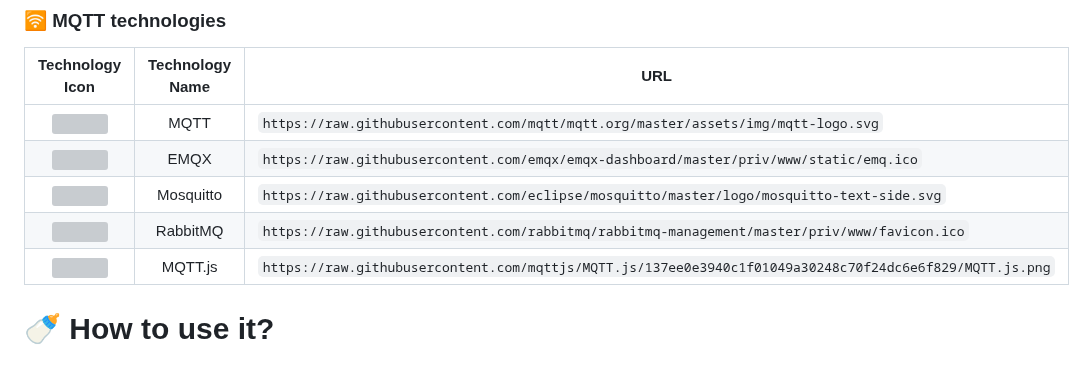
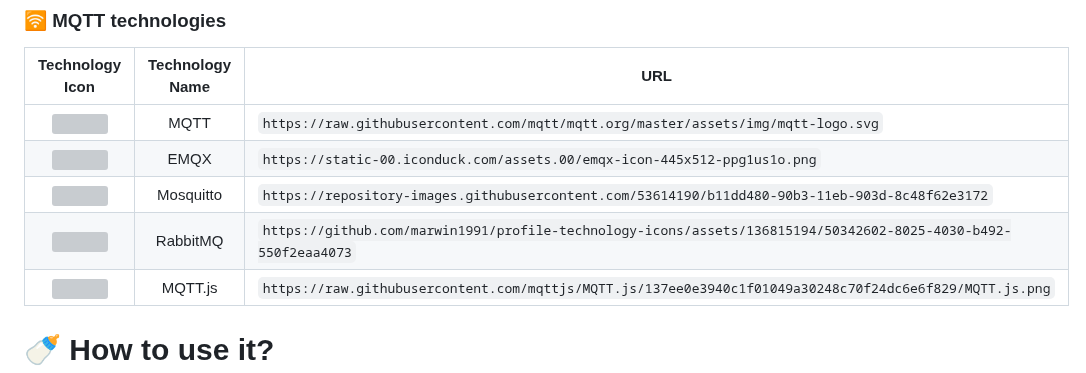
Before and after one commit to marwin1991/profile-technology-icons, a Markdown page: README.md, the part around the change. Drawn GitHub-style; grey boxes are pictures that could not be loaded.

Commit message:
change of icons references

```diff
--- a/README.md
+++ b/README.md
@@ -403,9 +403,9 @@ _All product names, logos, and brandsare property of their respective owners. Al
 |                                                        Technology Icon                                                        | Technology Name | URL                                                                                                     |
 | :---------------------------------------------------------------------------------------------------------------------------: | :-------------: | ------------------------------------------------------------------------------------------------------- |
 | <img height="50" src="https://raw.githubusercontent.com/mqtt/mqtt.org/master/assets/img/mqtt-logo.svg"> |     MQTT     | `https://raw.githubusercontent.com/mqtt/mqtt.org/master/assets/img/mqtt-logo.svg` |
-| <img height="50" src="https://raw.githubusercontent.com/emqx/emqx-dashboard/master/priv/www/static/emq.ico"> |       EMQX       | `https://raw.githubusercontent.com/emqx/emqx-dashboard/master/priv/www/static/emq.ico` |
-| <img height="50" src="https://raw.githubusercontent.com/eclipse/mosquitto/master/logo/mosquitto-text-side.svg"> |      Mosquitto      | `https://raw.githubusercontent.com/eclipse/mosquitto/master/logo/mosquitto-text-side.svg` |
-| <img height="50" src="https://raw.githubusercontent.com/rabbitmq/rabbitmq-management/master/priv/www/favicon.ico"> |      RabbitMQ       | `https://raw.githubusercontent.com/rabbitmq/rabbitmq-management/master/priv/www/favicon.ico` |
+| <img height="50" src="https://static-00.iconduck.com/assets.00/emqx-icon-445x512-ppg1us1o.png"> |       EMQX       | `https://static-00.iconduck.com/assets.00/emqx-icon-445x512-ppg1us1o.png` |
+| <img height="50" src="https://developer.community.boschrexroth.com/t5/image/serverpage/image-id/13467i19FDFA6E5DC7C260?v=v2"> |      Mosquitto      | `https://repository-images.githubusercontent.com/53614190/b11dd480-90b3-11eb-903d-8c48f62e3172` |
+| <img height="50" src="https://github.com/marwin1991/profile-technology-icons/assets/136815194/50342602-8025-4030-b492-550f2eaa4073"> |      RabbitMQ       | `https://github.com/marwin1991/profile-technology-icons/assets/136815194/50342602-8025-4030-b492-550f2eaa4073` |
 | <img height="50" src="https://raw.githubusercontent.com/mqttjs/MQTT.js/137ee0e3940c1f01049a30248c70f24dc6e6f829/MQTT.js.png"> |     MQTT.js     | `https://raw.githubusercontent.com/mqttjs/MQTT.js/137ee0e3940c1f01049a30248c70f24dc6e6f829/MQTT.js.png` |
 
 
```
